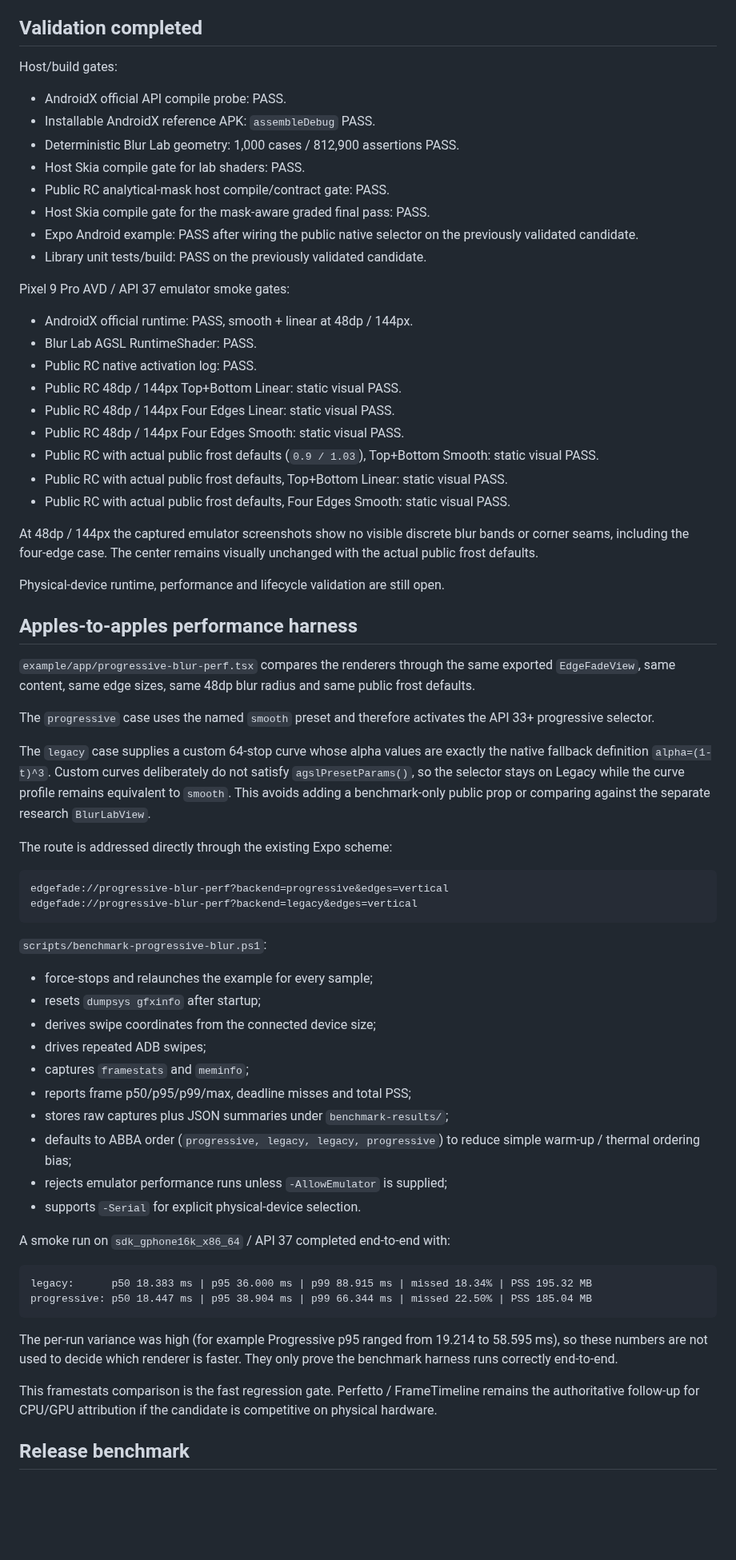
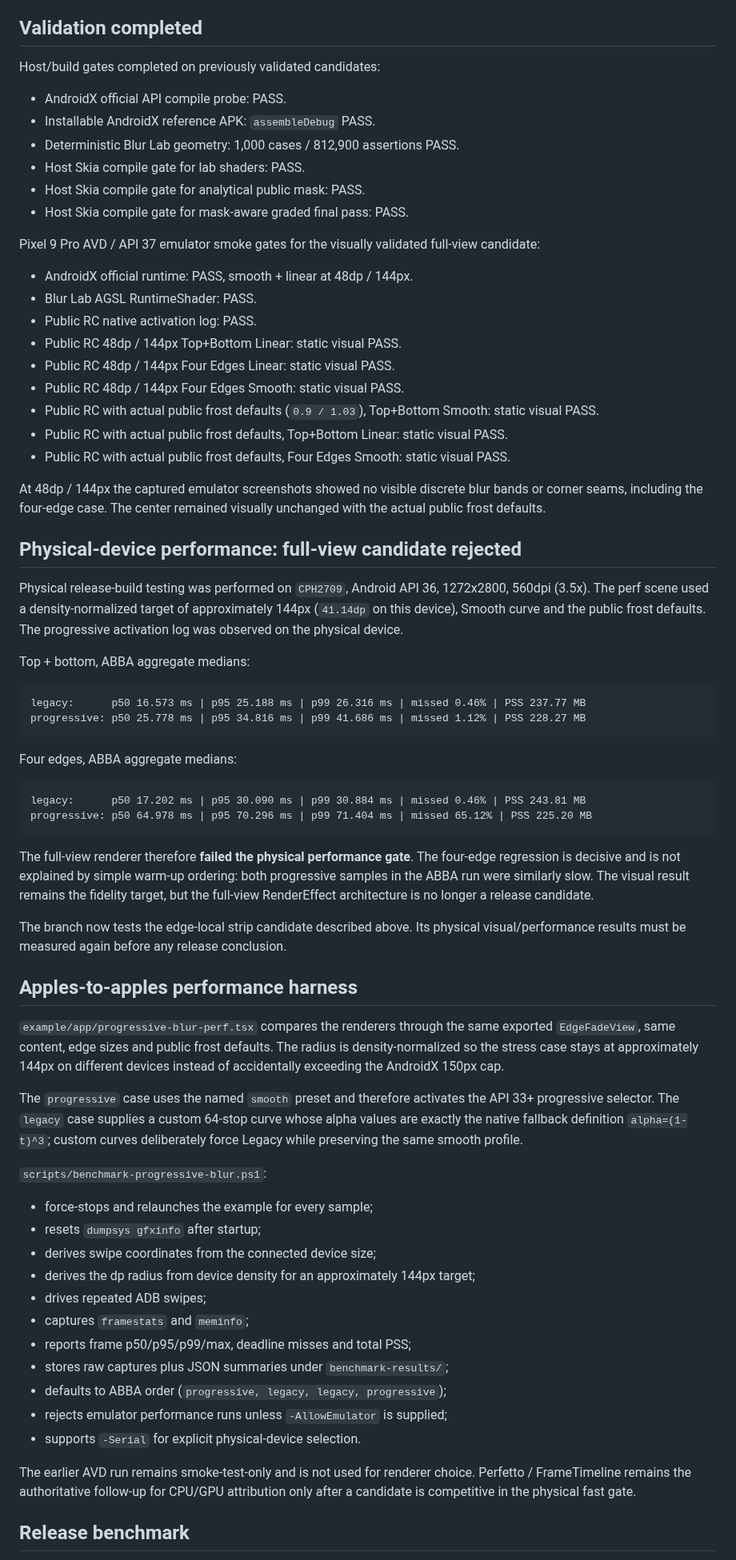
Before and after one commit to AmatoGiulio/react-native-edge-fade, a Markdown page: docs/progressive-blur-experiment.md, the part around one of its changes. Shown at 80% size. GitHub-like rendering; blank space fills up the shorter version.

Commit message:
docs(android): record physical full-view perf rejection

````diff
--- a/docs/progressive-blur-experiment.md
+++ b/docs/progressive-blur-experiment.md
@@ -170,19 +164,17 @@ blur implementation under test comes from the Compose UI artifact.
 
 ## Validation completed
 
-Host/build gates:
+Host/build gates completed on previously validated candidates:
 
 - AndroidX official API compile probe: PASS.
 - Installable AndroidX reference APK: `assembleDebug` PASS.
 - Deterministic Blur Lab geometry: 1,000 cases / 812,900 assertions PASS.
 - Host Skia compile gate for lab shaders: PASS.
-- Public RC analytical-mask host compile/contract gate: PASS.
-- Host Skia compile gate for the mask-aware graded final pass: PASS.
-- Expo Android example: PASS after wiring the public native selector on the
-  previously validated candidate.
-- Library unit tests/build: PASS on the previously validated candidate.
+- Host Skia compile gate for analytical public mask: PASS.
+- Host Skia compile gate for mask-aware graded final pass: PASS.
 
-Pixel 9 Pro AVD / API 37 emulator smoke gates:
+Pixel 9 Pro AVD / API 37 emulator smoke gates for the visually validated
+full-view candidate:
 
 - AndroidX official runtime: PASS, smooth + linear at 48dp / 144px.
 - Blur Lab AGSL RuntimeShader: PASS.
@@ -197,62 +189,70 @@ Pixel 9 Pro AVD / API 37 emulator smoke gates:
 - Public RC with actual public frost defaults, Four Edges Smooth: static visual
   PASS.
 
-At 48dp / 144px the captured emulator screenshots show no visible discrete blur
-bands or corner seams, including the four-edge case. The center remains visually
+At 48dp / 144px the captured emulator screenshots showed no visible discrete blur
+bands or corner seams, including the four-edge case. The center remained visually
 unchanged with the actual public frost defaults.
 
-Physical-device runtime, performance and lifecycle validation are still open.
+## Physical-device performance: full-view candidate rejected
+
+Physical release-build testing was performed on `CPH2709`, Android API 36,
+1272x2800, 560dpi (3.5x). The perf scene used a density-normalized target of
+approximately 144px (`41.14dp` on this device), Smooth curve and the public frost
+defaults. The progressive activation log was observed on the physical device.
+
+Top + bottom, ABBA aggregate medians:
+
+```text
+legacy:      p50 16.573 ms | p95 25.188 ms | p99 26.316 ms | missed 0.46% | PSS 237.77 MB
+progressive: p50 25.778 ms | p95 34.816 ms | p99 41.686 ms | missed 1.12% | PSS 228.27 MB
+```
+
+Four edges, ABBA aggregate medians:
+
+```text
+legacy:      p50 17.202 ms | p95 30.090 ms | p99 30.884 ms | missed 0.46% | PSS 243.81 MB
+progressive: p50 64.978 ms | p95 70.296 ms | p99 71.404 ms | missed 65.12% | PSS 225.20 MB
+```
+
+The full-view renderer therefore **failed the physical performance gate**. The
+four-edge regression is decisive and is not explained by simple warm-up ordering:
+both progressive samples in the ABBA run were similarly slow. The visual result
+remains the fidelity target, but the full-view RenderEffect architecture is no
+longer a release candidate.
+
+The branch now tests the edge-local strip candidate described above. Its physical
+visual/performance results must be measured again before any release conclusion.
 
 ## Apples-to-apples performance harness
 
 `example/app/progressive-blur-perf.tsx` compares the renderers through the same
-exported `EdgeFadeView`, same content, same edge sizes, same 48dp blur radius and
-same public frost defaults.
+exported `EdgeFadeView`, same content, edge sizes and public frost defaults. The
+radius is density-normalized so the stress case stays at approximately 144px on
+different devices instead of accidentally exceeding the AndroidX 150px cap.
 
 The `progressive` case uses the named `smooth` preset and therefore activates the
-API 33+ progressive selector.
-
-The `legacy` case supplies a custom 64-stop curve whose alpha values are exactly
-the native fallback definition `alpha=(1-t)^3`. Custom curves deliberately do
-not satisfy `agslPresetParams()`, so the selector stays on Legacy while the curve
-profile remains equivalent to `smooth`. This avoids adding a benchmark-only
-public prop or comparing against the separate research `BlurLabView`.
-
-The route is addressed directly through the existing Expo scheme:
-
-```text
-edgefade://progressive-blur-perf?backend=progressive&edges=vertical
-edgefade://progressive-blur-perf?backend=legacy&edges=vertical
-```
+API 33+ progressive selector. The `legacy` case supplies a custom 64-stop curve
+whose alpha values are exactly the native fallback definition
+`alpha=(1-t)^3`; custom curves deliberately force Legacy while preserving the
+same smooth profile.
 
 `scripts/benchmark-progressive-blur.ps1`:
 
 - force-stops and relaunches the example for every sample;
 - resets `dumpsys gfxinfo` after startup;
 - derives swipe coordinates from the connected device size;
+- derives the dp radius from device density for an approximately 144px target;
 - drives repeated ADB swipes;
 - captures `framestats` and `meminfo`;
 - reports frame p50/p95/p99/max, deadline misses and total PSS;
 - stores raw captures plus JSON summaries under `benchmark-results/`;
-- defaults to ABBA order (`progressive, legacy, legacy, progressive`) to reduce
-  simple warm-up / thermal ordering bias;
+- defaults to ABBA order (`progressive, legacy, legacy, progressive`);
 - rejects emulator performance runs unless `-AllowEmulator` is supplied;
 - supports `-Serial` for explicit physical-device selection.
 
-A smoke run on `sdk_gphone16k_x86_64` / API 37 completed end-to-end with:
-
-```text
-legacy:      p50 18.383 ms | p95 36.000 ms | p99 88.915 ms | missed 18.34% | PSS 195.32 MB
-progressive: p50 18.447 ms | p95 38.904 ms | p99 66.344 ms | missed 22.50% | PSS 185.04 MB
-```
-
-The per-run variance was high (for example Progressive p95 ranged from 19.214 to
-58.595 ms), so these numbers are not used to decide which renderer is faster.
-They only prove the benchmark harness runs correctly end-to-end.
-
-This framestats comparison is the fast regression gate. Perfetto / FrameTimeline
-remains the authoritative follow-up for CPU/GPU attribution if the candidate is
-competitive on physical hardware.
+The earlier AVD run remains smoke-test-only and is not used for renderer choice.
+Perfetto / FrameTimeline remains the authoritative follow-up for CPU/GPU
+attribution only after a candidate is competitive in the physical fast gate.
 
 ## Release benchmark
 
````
Also changed, not shown: other parts of docs/progressive-blur-experiment.md (+46 -59 lines).
